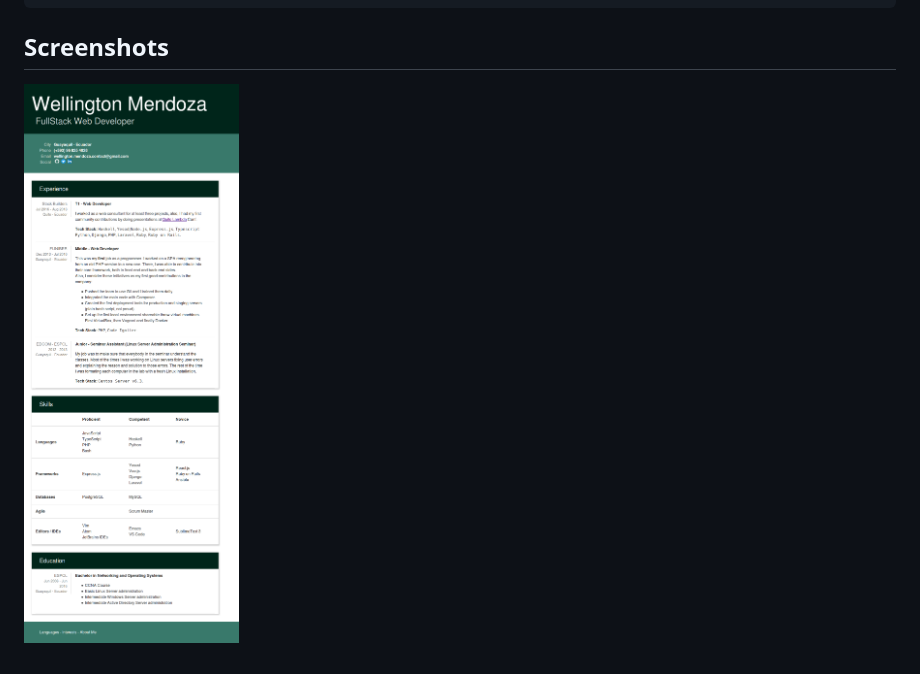
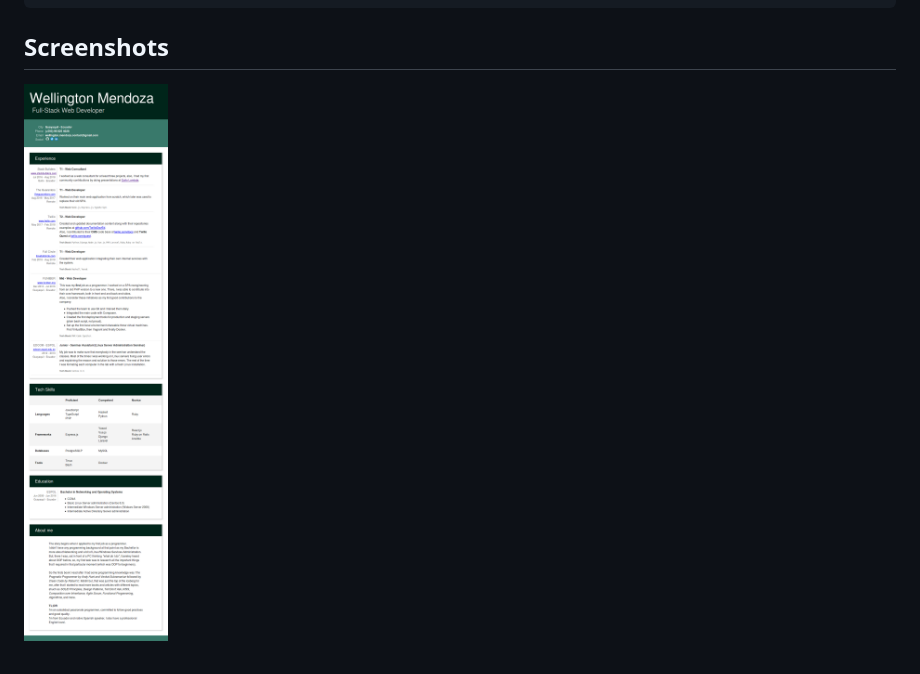
Before and after one commit to well1791/resume, a Markdown page: readme.md, the part around the change. Rendered like a GitHub page; pictures changed too: screenshots/resume-fullpage-1.png (added).

Commit message:
Add latest screenshot

```diff
--- a/readme.md
+++ b/readme.md
@@ -19,4 +19,4 @@ npx parcel src/index.pug -p 3000
 
 ## Screenshots
 
-![GitHub Logo](/screenshots/resume-draft2.png)
+![GitHub Logo](/screenshots/resume-fullpage-1.png)
```
